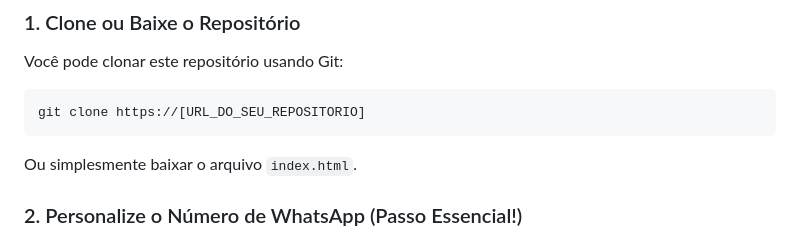
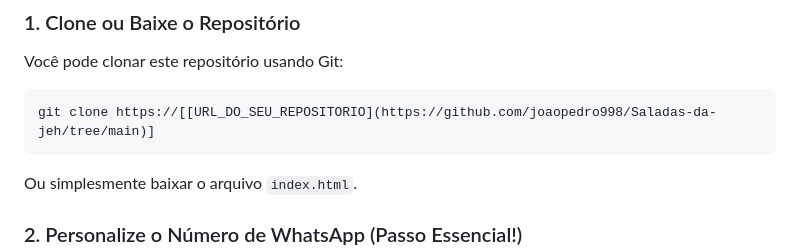
Before and after one commit to joaopedro998/Saladas-da-jeh, a Markdown page: README.md, the part around the change. GitHub-like rendering.

````diff
--- a/README.md
+++ b/README.md
@@ -41,7 +41,7 @@ Para rodar este projeto localmente ou para personalizá-lo para o seu negócio,
 
 Você pode clonar este repositório usando Git:
 ```bash
-git clone https://[URL_DO_SEU_REPOSITORIO]
+git clone https://[[URL_DO_SEU_REPOSITORIO](https://github.com/joaopedro998/Saladas-da-jeh/tree/main)]
 ```
 Ou simplesmente baixar o arquivo `index.html`.
 
````
